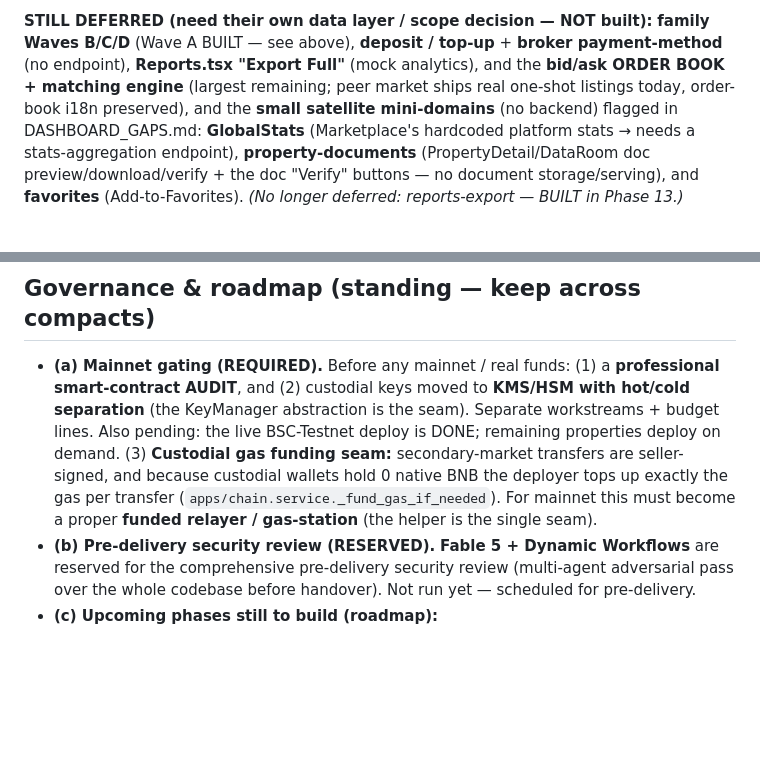
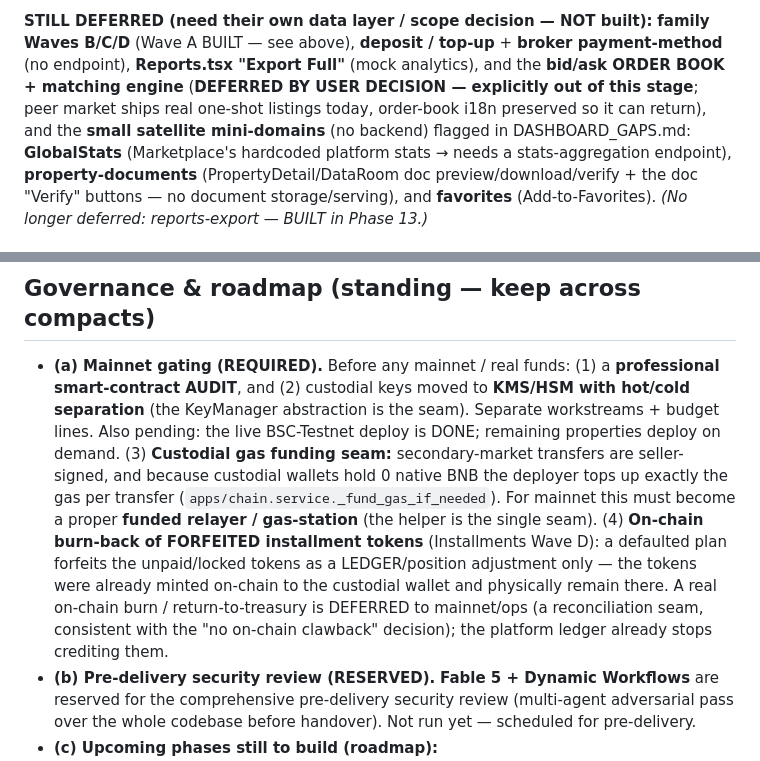
Before and after one commit to Daamah-Digital-Solutions/capimax-brx, a Markdown page: DECISIONS.md, 2 parts joined by grey strips. Drawn GitHub-style; blank space fills up the shorter version.

Commit message:
DECISIONS.md: record on-chain burn-back of forfeited installment tokens as a mainnet gate + attribute order-book deferral to user decision
Co-Authored-By: Claude Opus 4.8 <noreply@anthropic.com>

```diff
--- a/DECISIONS.md
+++ b/DECISIONS.md
@@ -1663,8 +1663,9 @@ NO money, NO token movement, NO bank payout, NO distribution skim.**
 
 **STILL DEFERRED (need their own data layer / scope decision — NOT built):** **family Waves B/C/D** (Wave A BUILT — see
 above), **deposit / top-up** + **broker payment-method** (no endpoint), **Reports.tsx "Export Full"** (mock analytics), and
-the **bid/ask ORDER BOOK + matching engine** (largest remaining; peer market ships real one-shot listings today,
-order-book i18n preserved), and the **small satellite mini-domains** (no backend) flagged in DASHBOARD_GAPS.md:
+the **bid/ask ORDER BOOK + matching engine** (**DEFERRED BY USER DECISION — explicitly out of this stage**; peer market
+ships real one-shot listings today, order-book i18n preserved so it can return), and the **small satellite mini-domains**
+(no backend) flagged in DASHBOARD_GAPS.md:
 **GlobalStats** (Marketplace's hardcoded platform stats → needs a stats-aggregation endpoint), **property-documents**
 (PropertyDetail/DataRoom doc preview/download/verify + the doc "Verify" buttons — no document storage/serving), and
 **favorites** (Add-to-Favorites). *(No longer deferred: reports-export — BUILT in Phase 13.)*
@@ -1709,6 +1710,10 @@ no activation path — exactly the gap the developer role had pre-Phase-8; **Wav
   funding seam:** secondary-market transfers are seller-signed, and because custodial wallets hold
   0 native BNB the deployer tops up exactly the gas per transfer (`apps/chain.service._fund_gas_if_needed`).
   For mainnet this must become a proper **funded relayer / gas-station** (the helper is the single seam).
+  (4) **On-chain burn-back of FORFEITED installment tokens** (Installments Wave D): a defaulted plan forfeits the
+  unpaid/locked tokens as a LEDGER/position adjustment only — the tokens were already minted on-chain to the custodial
+  wallet and physically remain there. A real on-chain burn / return-to-treasury is DEFERRED to mainnet/ops (a reconciliation
+  seam, consistent with the "no on-chain clawback" decision); the platform ledger already stops crediting them.
 - **(b) Pre-delivery security review (RESERVED).** **Fable 5 + Dynamic Workflows** are
   reserved for the comprehensive pre-delivery security review (multi-agent adversarial pass
   over the whole codebase before handover). Not run yet — scheduled for pre-delivery.
```
